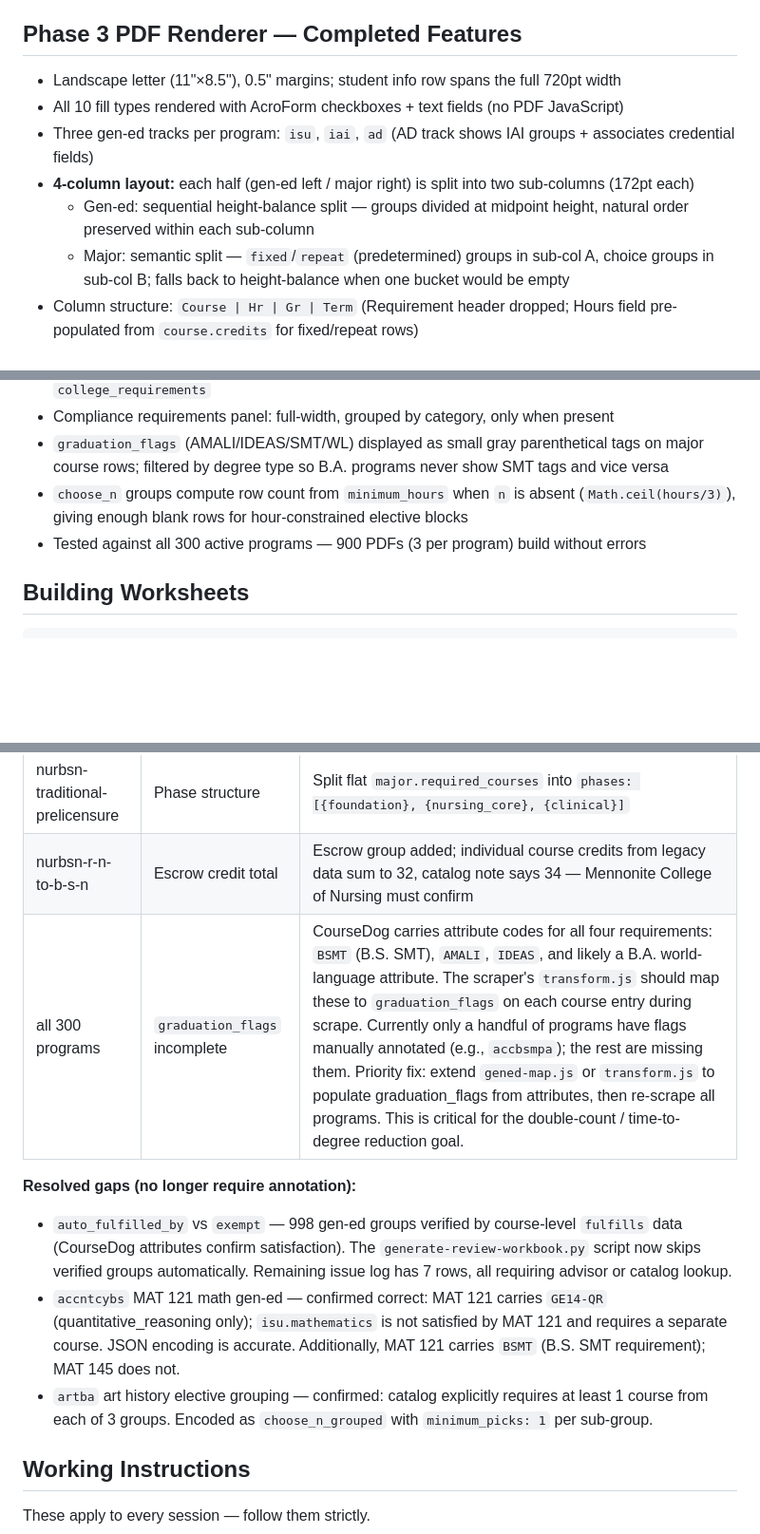
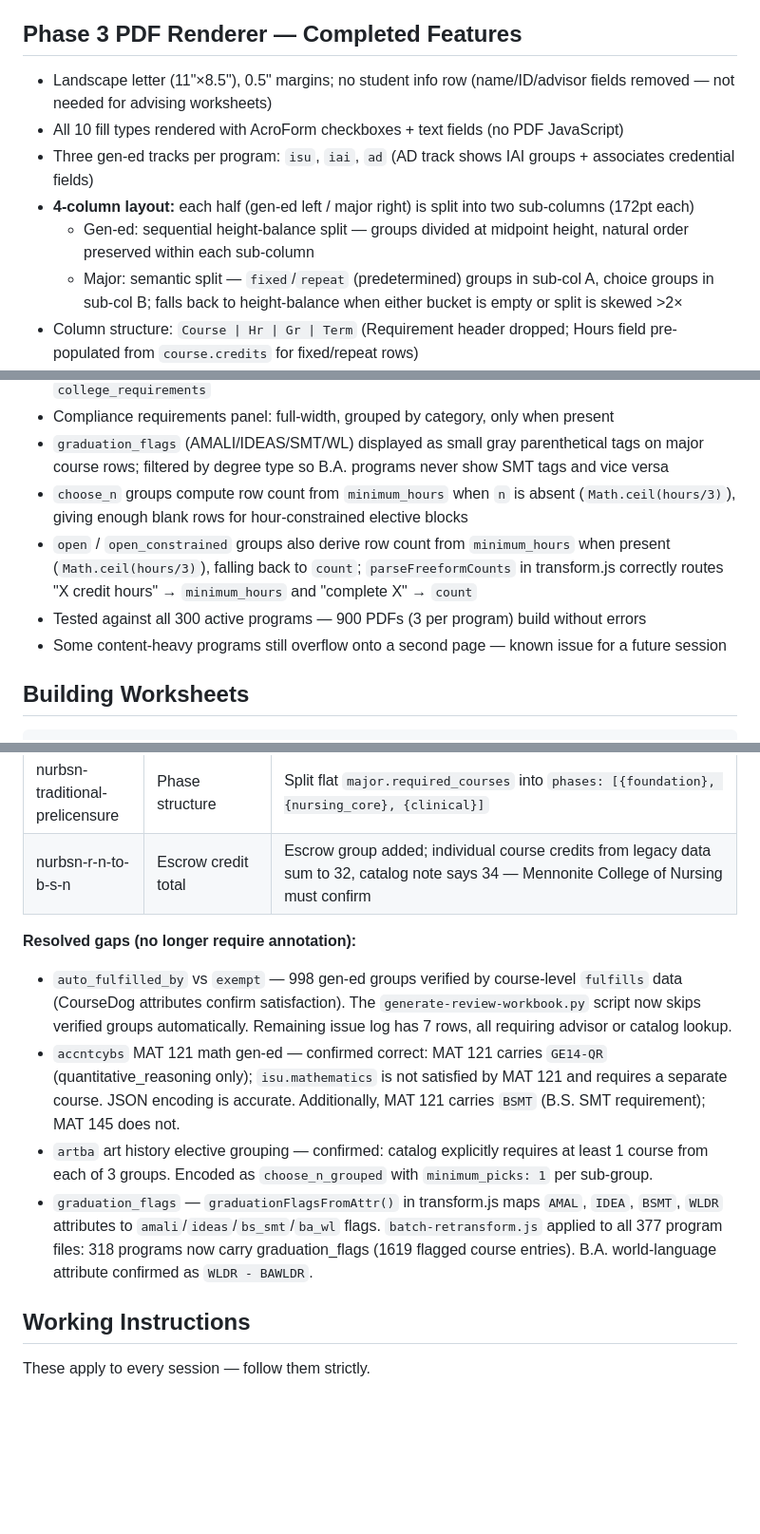
Before and after one commit to dgiovag/isu_plans_of_study_worksheets, a Markdown page: CLAUDE.md, 3 parts joined by grey strips. Shown at 95% size. GitHub-like rendering; blank space fills up the shorter version.

Commit message:
docs: update CLAUDE.md for session — graduation_flags resolved, PDF layout fixes
- batch-retransform.js added to scraper section
- graduation_flags gap moved to resolved; 318/377 programs carry flags
- PDF features updated: student info row removed, open-group row count fix,
  major split 2× fallback, known overflow issue noted

Co-Authored-By: Claude Sonnet 4.6 <noreply@anthropic.com>

```diff
--- a/CLAUDE.md
+++ b/CLAUDE.md
@@ -129,12 +130,12 @@ The **schema is the contract** between the scraper and both renderers. All compo
 
 ## Phase 3 PDF Renderer — Completed Features
 
-- Landscape letter (11"×8.5"), 0.5" margins; student info row spans the full 720pt width
+- Landscape letter (11"×8.5"), 0.5" margins; no student info row (name/ID/advisor fields removed — not needed for advising worksheets)
 - All 10 fill types rendered with AcroForm checkboxes + text fields (no PDF JavaScript)
 - Three gen-ed tracks per program: `isu`, `iai`, `ad` (AD track shows IAI groups + associates credential fields)
 - **4-column layout:** each half (gen-ed left / major right) is split into two sub-columns (172pt each)
   - Gen-ed: sequential height-balance split — groups divided at midpoint height, natural order preserved within each sub-column
-  - Major: semantic split — `fixed`/`repeat` (predetermined) groups in sub-col A, choice groups in sub-col B; falls back to height-balance when one bucket would be empty
+  - Major: semantic split — `fixed`/`repeat` (predetermined) groups in sub-col A, choice groups in sub-col B; falls back to height-balance when either bucket is empty or split is skewed >2×
 - Column structure: `Course | Hr | Gr | Term` (Requirement header dropped; Hours field pre-populated from `course.credits` for fixed/repeat rows)
 - Fixed and repeat rows omit the write-in course field — label area expands; only Hr/Gr/Term are fill-in fields
 - Cross-reference bold legend shown in major section header when any xref courses exist: "Bold = also satisfies a gen-ed requirement"
@@ -145,7 +146,9 @@ The **schema is the contract** between the scraper and both renderers. All compo
 - Compliance requirements panel: full-width, grouped by category, only when present
 - `graduation_flags` (AMALI/IDEAS/SMT/WL) displayed as small gray parenthetical tags on major course rows; filtered by degree type so B.A. programs never show SMT tags and vice versa
 - `choose_n` groups compute row count from `minimum_hours` when `n` is absent (`Math.ceil(hours/3)`), giving enough blank rows for hour-constrained elective blocks
+- `open` / `open_constrained` groups also derive row count from `minimum_hours` when present (`Math.ceil(hours/3)`), falling back to `count`; `parseFreeformCounts` in transform.js correctly routes "X credit hours" → `minimum_hours` and "complete X" → `count`
 - Tested against all 300 active programs — 900 PDFs (3 per program) build without errors
+- Some content-heavy programs still overflow onto a second page — known issue for a future session
 
 ## Building Worksheets
 
@@ -207,12 +210,12 @@ These structural features cannot be derived from CourseDog and must be added man
 | musbm-composition-theory-emphasis | Applied music & ensembles | Change `open` groups to `repeat` with credit ranges; add course options from catalog |
 | nurbsn-traditional-prelicensure | Phase structure | Split flat `major.required_courses` into `phases: [{foundation}, {nursing_core}, {clinical}]` |
 | nurbsn-r-n-to-b-s-n | Escrow credit total | Escrow group added; individual course credits from legacy data sum to 32, catalog note says 34 — Mennonite College of Nursing must confirm |
-| all 300 programs | `graduation_flags` incomplete | CourseDog carries attribute codes for all four requirements: `BSMT` (B.S. SMT), `AMALI`, `IDEAS`, and likely a B.A. world-language attribute. The scraper's `transform.js` should map these to `graduation_flags` on each course entry during scrape. Currently only a handful of programs have flags manually annotated (e.g., `accbsmpa`); the rest are missing them. Priority fix: extend `gened-map.js` or `transform.js` to populate graduation_flags from attributes, then re-scrape all programs. This is critical for the double-count / time-to-degree reduction goal. |
 
 **Resolved gaps (no longer require annotation):**
 - `auto_fulfilled_by` vs `exempt` — 998 gen-ed groups verified by course-level `fulfills` data (CourseDog attributes confirm satisfaction). The `generate-review-workbook.py` script now skips verified groups automatically. Remaining issue log has 7 rows, all requiring advisor or catalog lookup.
 - `accntcybs` MAT 121 math gen-ed — confirmed correct: MAT 121 carries `GE14-QR` (quantitative_reasoning only); `isu.mathematics` is not satisfied by MAT 121 and requires a separate course. JSON encoding is accurate. Additionally, MAT 121 carries `BSMT` (B.S. SMT requirement); MAT 145 does not.
 - `artba` art history elective grouping — confirmed: catalog explicitly requires at least 1 course from each of 3 groups. Encoded as `choose_n_grouped` with `minimum_picks: 1` per sub-group.
+- `graduation_flags` — `graduationFlagsFromAttr()` in transform.js maps `AMAL`, `IDEA`, `BSMT`, `WLDR` attributes to `amali`/`ideas`/`bs_smt`/`ba_wl` flags. `batch-retransform.js` applied to all 377 program files: 318 programs now carry graduation_flags (1619 flagged course entries). B.A. world-language attribute confirmed as `WLDR - BAWLDR`.
 
 ## Working Instructions
 
```
Also changed, not shown: other parts of CLAUDE.md (+1 -0 lines).
